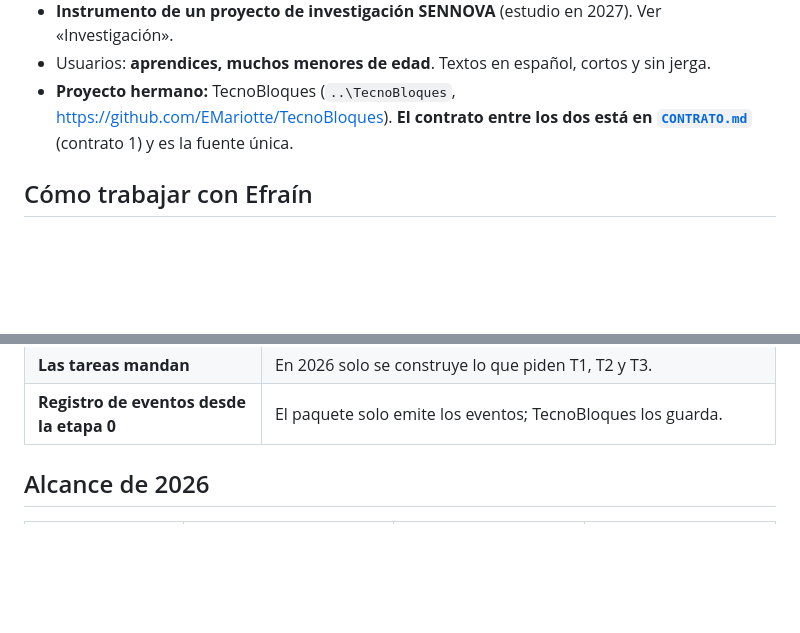
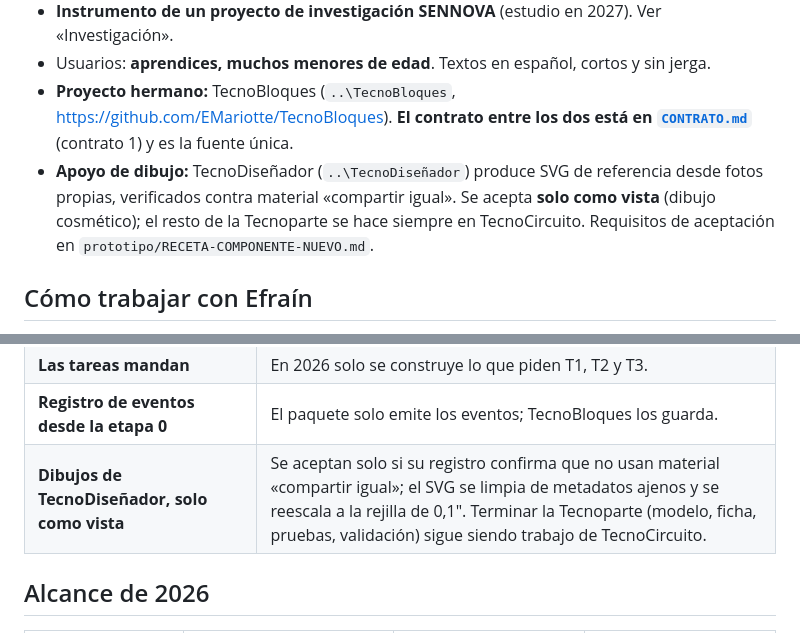
Before and after one commit to EMariotte/TecnoCircuito, a Markdown page: CLAUDE.md, 2 parts joined by grey strips. Rendered like a GitHub page; blank space fills up the shorter version.

```diff
--- a/CLAUDE.md
+++ b/CLAUDE.md
@@ -20,6 +20,7 @@ Repositorio publicado (https://github.com/EMariotte/TecnoCircuito). **T1/T2 vali
 - **Instrumento de un proyecto de investigación SENNOVA** (estudio en 2027). Ver «Investigación».
 - Usuarios: **aprendices, muchos menores de edad**. Textos en español, cortos y sin jerga.
 - **Proyecto hermano:** TecnoBloques (`..\TecnoBloques`, https://github.com/EMariotte/TecnoBloques). **El contrato entre los dos está en [`CONTRATO.md`](CONTRATO.md)** (contrato 1) y es la fuente única.
+- **Apoyo de dibujo:** TecnoDiseñador (`..\TecnoDiseñador`) produce SVG de referencia desde fotos propias, verificados contra material «compartir igual». Se acepta **solo como vista** (dibujo cosmético); el resto de la Tecnoparte se hace siempre en TecnoCircuito. Requisitos de aceptación en `prototipo/RECETA-COMPONENTE-NUEVO.md`.
 
 ## Cómo trabajar con Efraín
 
@@ -47,6 +48,7 @@ Repositorio publicado (https://github.com/EMariotte/TecnoCircuito). **T1/T2 vali
 | **Repositorio propio y etiqueta fija** | TecnoBloques depende de una etiqueta; **versión congelada** mientras se use en el estudio de 2027. |
 | **Las tareas mandan** | En 2026 solo se construye lo que piden T1, T2 y T3. |
 | **Registro de eventos desde la etapa 0** | El paquete solo emite los eventos; TecnoBloques los guarda. |
+| **Dibujos de TecnoDiseñador, solo como vista** | Se aceptan solo si su registro confirma que no usan material «compartir igual»; el SVG se limpia de metadatos ajenos y se reescala a la rejilla de 0,1". Terminar la Tecnoparte (modelo, ficha, pruebas, validación) sigue siendo trabajo de TecnoCircuito. |
 
 ## Alcance de 2026
 
```
Also changed, not shown: BITACORA.md (+11 -0 lines), prototipo/RECETA-COMPONENTE-NUEVO.md (+14 -0 lines).
